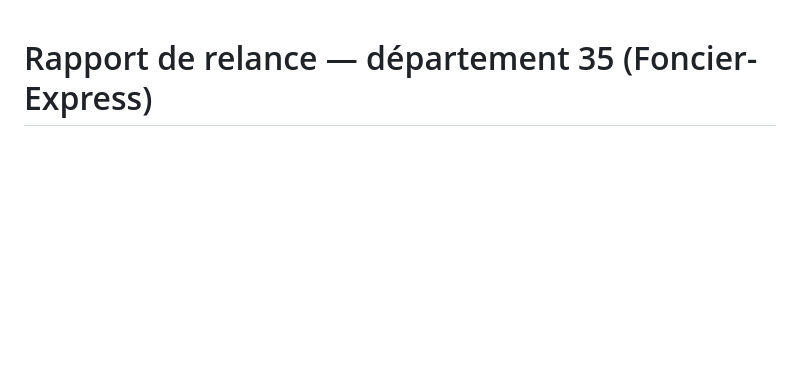
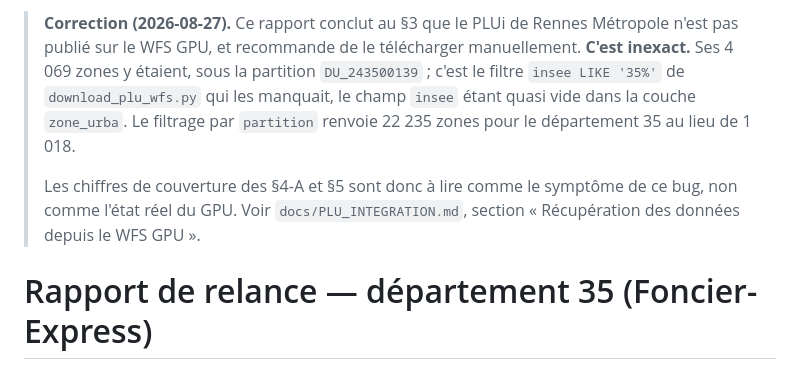
Before and after one commit to Yanis1650/drekki-dvf, a Markdown page: RELAUNCH_REPORT.md, the part around the change. Drawn GitHub-style; blank space fills up the shorter version.

Commit message:
docs: corriger la conclusion erronee du rapport de relance sur le PLUi de Rennes
Le rapport affirmait que le PLUi de Rennes Metropole n'etait pas publie sur le
WFS GPU et recommandait un telechargement manuel de 184 Mo. Ses 4 069 zones y
etaient : c'est le filtre sur `insee` qui les manquait. Note de correction en
tete du document, pour ne pas reorienter a tort la prochaine lecture.

Co-Authored-By: Claude Opus 5 <noreply@anthropic.com>

```diff
--- a/RELAUNCH_REPORT.md
+++ b/RELAUNCH_REPORT.md
@@ -1,3 +1,15 @@
+> **Correction (2026-08-27).** Ce rapport conclut au §3 que le PLUi de Rennes
+> Métropole n'est pas publié sur le WFS GPU, et recommande de le télécharger
+> manuellement. **C'est inexact.** Ses 4 069 zones y étaient, sous la partition
+> `DU_243500139` ; c'est le filtre `insee LIKE '35%'` de `download_plu_wfs.py`
+> qui les manquait, le champ `insee` étant quasi vide dans la couche
+> `zone_urba`. Le filtrage par `partition` renvoie 22 235 zones pour le
+> département 35 au lieu de 1 018.
+>
+> Les chiffres de couverture des §4-A et §5 sont donc à lire comme le symptôme
+> de ce bug, non comme l'état réel du GPU. Voir `docs/PLU_INTEGRATION.md`,
+> section « Récupération des données depuis le WFS GPU ».
+
 # Rapport de relance — département 35 (Foncier-Express)
 
 ## Date et heure d'exécution
```
